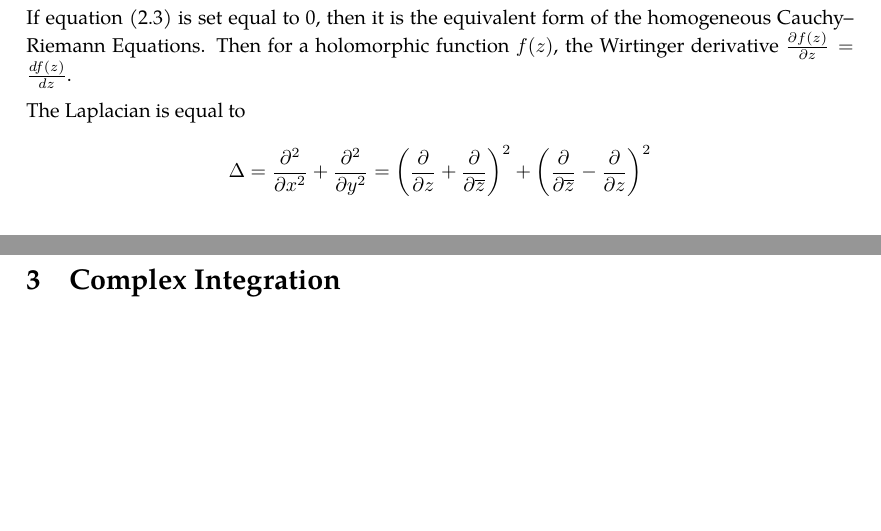
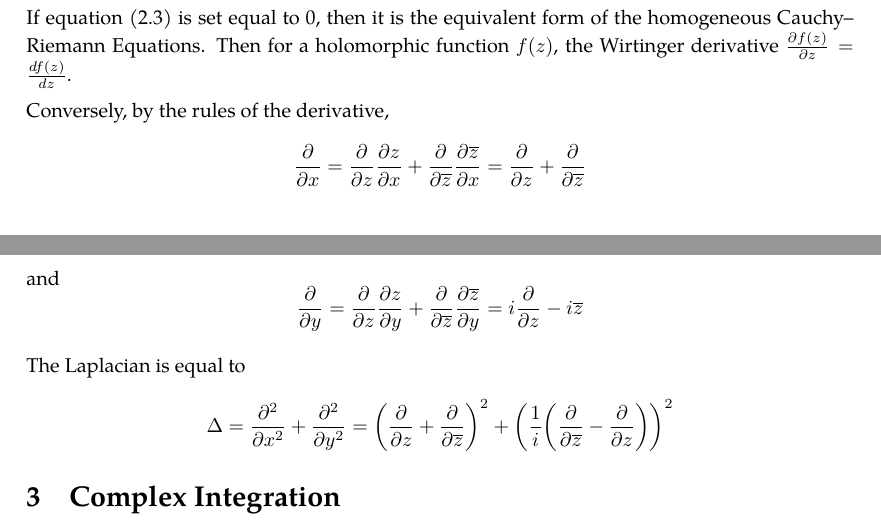
Before and after one commit to slipperking/complex-analysis-latex, a LaTeX document (main.tex): two parts of pages 11 and 12 of 17, joined at a grey line, cut so that both start at the same text, the shorter picture padded with empty space. Compiled offline with pdfLaTeX.

Commit message:
overleaf_to_git (Tue May 20 17:49:58 2025 -0700): update main.tex from r3217 to r3236

```diff
--- a/main.tex
+++ b/main.tex
@@ -299,8 +299,14 @@ We have previously introduced the concept of expressing a complex function as a
 \end{equation}
 If equation \eqref{eq:wirtingerderivative1} is set equal to 0, then it is the equivalent form of the homogeneous Cauchy--Riemann Equations. Then for a holomorphic function \(f(z)\), the Wirtinger derivative \(\pdv{f(z)}{z}=\dv{f(z)}{z}\).
 
+Conversely, by the rules of the derivative, \begin{equation*}
+    \pdv{}{x}=\pdv{}{z}\pdv{z}{x}+\pdv{}{\overline{z}}\pdv{\overline{z}}{x}=\pdv{}{z}+\pdv{}{\overline{z}}
+\end{equation*} and \begin{equation*}
+    \pdv{}{y}=\pdv{}{z}\pdv{z}{y}+\pdv{}{\overline{z}}\pdv{\overline{z}}{y}=i\pdv{}{z}-i\overline{z}
+\end{equation*}
+
 The Laplacian is equal to \begin{align*}
-    \Delta=\pdv[2]{}{x}+\pdv[2]{}{y}=\paren{\pdv{}{z}+\pdv{}{\overline{z}}}^2+\paren{\pdv{}{\overline{z}}-\pdv{}{z}}^2
+    \Delta=\pdv[2]{}{x}+\pdv[2]{}{y}=\paren{\pdv{}{z}+\pdv{}{\overline{z}}}^2+\paren{\frac{1}{i}\paren{\pdv{}{\overline{z}}-\pdv{}{z}}}^2
 \end{align*}
 \section{Complex Integration}
 It is important to know the differential 2-forms even for a single variable complex function. Consider \(z=x+iy\) and \(\overline{z}=x-iy\). We can then write their corresponding differentials:
```
